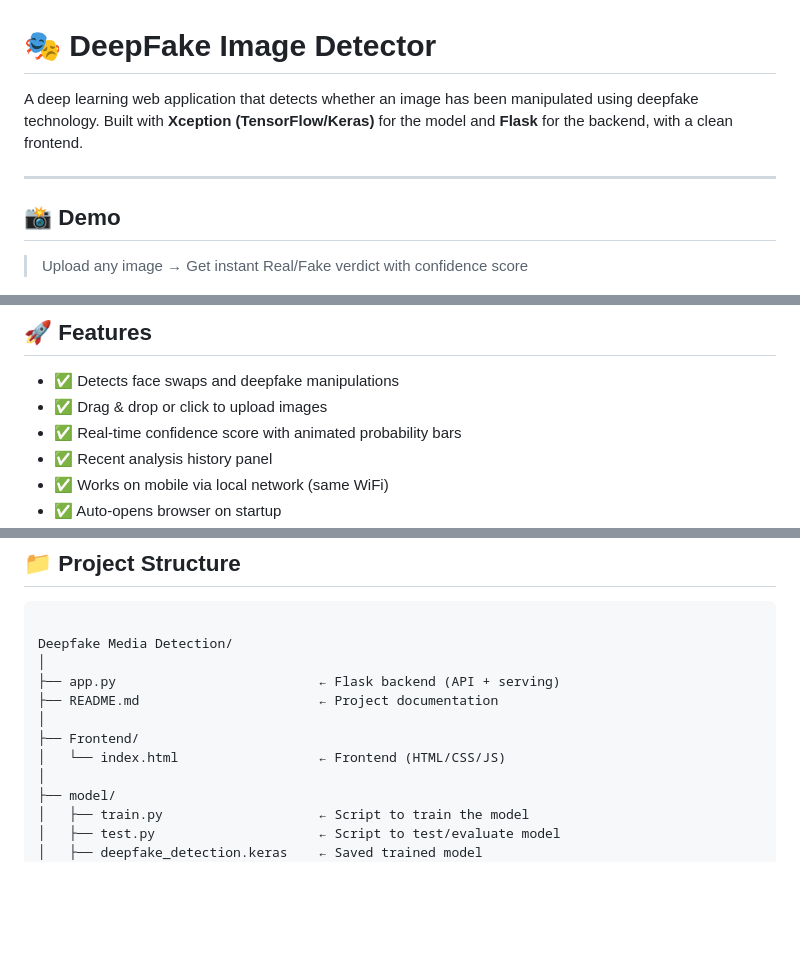
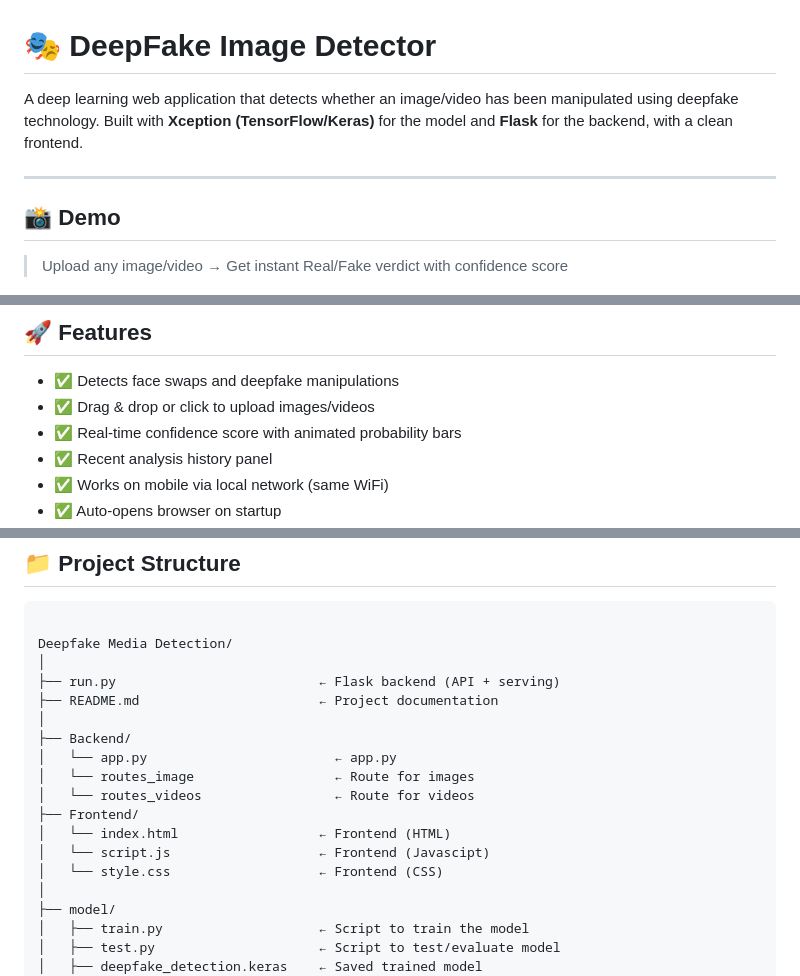
Before and after one commit to Atharvmishra-prog/deepfake-detector, a Markdown page: README.md, 3 parts joined by grey strips. Rendered like a GitHub page; blank space fills up the shorter version.

Commit message:
Enhance README for video support and file structure
Updated README to reflect support for video uploads and added new file structure details.

```diff
--- a/README.md
+++ b/README.md
@@ -1,12 +1,12 @@
 # 🎭 DeepFake Image Detector
 
-A deep learning web application that detects whether an image has been manipulated using deepfake technology. Built with **Xception (TensorFlow/Keras)** for the model and **Flask** for the backend, with a clean frontend.
+A deep learning web application that detects whether an image/video has been manipulated using deepfake technology. Built with **Xception (TensorFlow/Keras)** for the model and **Flask** for the backend, with a clean frontend.
 
 ---
 
 ## 📸 Demo
 
-> Upload any image → Get instant Real/Fake verdict with confidence score
+> Upload any image/video → Get instant Real/Fake verdict with confidence score
 
 ![Demo Screenshot](assets/demo.png)
 
@@ -15,7 +15,7 @@ A deep learning web application that detects whether an image has been manipulat
 ## 🚀 Features
 
 - ✅ Detects face swaps and deepfake manipulations
-- ✅ Drag & drop or click to upload images
+- ✅ Drag & drop or click to upload images/videos
 - ✅ Real-time confidence score with animated probability bars
 - ✅ Recent analysis history panel
 - ✅ Works on mobile via local network (same WiFi)
@@ -51,11 +51,17 @@ Dense(1, sigmoid)
 
 Deepfake Media Detection/
 │
-├── app.py                          ← Flask backend (API + serving)
+├── run.py                          ← Flask backend (API + serving)
 ├── README.md                       ← Project documentation
 │
+├── Backend/
+│   └── app.py                        ← app.py
+│   └── routes_image                  ← Route for images
+│   └── routes_videos                 ← Route for videos
 ├── Frontend/
-│   └── index.html                  ← Frontend (HTML/CSS/JS)
+│   └── index.html                  ← Frontend (HTML)
+│   └── script.js                   ← Frontend (Javascipt)
+│   └── style.css                   ← Frontend (CSS)
 │
 ├── model/
 │   ├── train.py                    ← Script to train the model
```
